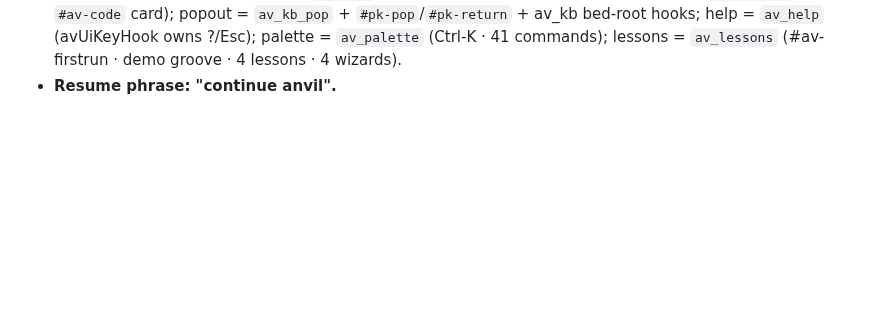
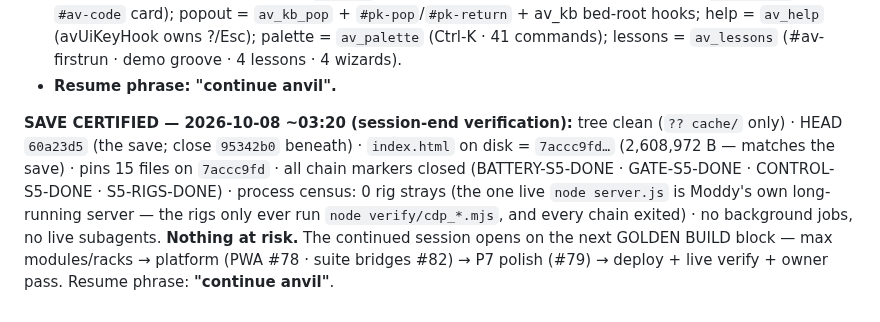
Before and after one commit to ModdySwag/Anvil, a Markdown page: CONTINUATION-2026-10-06.md, the part around the change. Drawn GitHub-style; blank space fills up the shorter version.

Commit message:
anvil: SAVE CERTIFIED — S5 closed (session-end verification; nothing at risk)

```diff
--- a/CONTINUATION-2026-10-06.md
+++ b/CONTINUATION-2026-10-06.md
@@ -1241,3 +1241,12 @@ battery 15 → gate → addendum 29 + README.
   help = `av_help` (avUiKeyHook owns ?/Esc); palette = `av_palette` (Ctrl-K · 41 commands); lessons =
   `av_lessons` (#av-firstrun · demo groove · 4 lessons · 4 wizards).
 - **Resume phrase: "continue anvil".**
+
+**SAVE CERTIFIED — 2026-10-08 ~03:20 (session-end verification):** tree clean (`?? cache/` only) · HEAD
+`60a23d5` (the save; close `95342b0` beneath) · `index.html` on disk = `7accc9fd…` (2,608,972 B — matches
+the save) · pins 15 files on `7accc9fd` · all chain markers closed (BATTERY-S5-DONE · GATE-S5-DONE ·
+CONTROL-S5-DONE · S5-RIGS-DONE) · process census: 0 rig strays (the one live `node server.js` is Moddy's
+own long-running server — the rigs only ever run `node verify/cdp_*.mjs`, and every chain exited) · no
+background jobs, no live subagents. **Nothing at risk.** The continued session opens on the next GOLDEN
+BUILD block — max modules/racks → platform (PWA #78 · suite bridges #82) → P7 polish (#79) → deploy +
+live verify + owner pass. Resume phrase: **"continue anvil"**.
```
